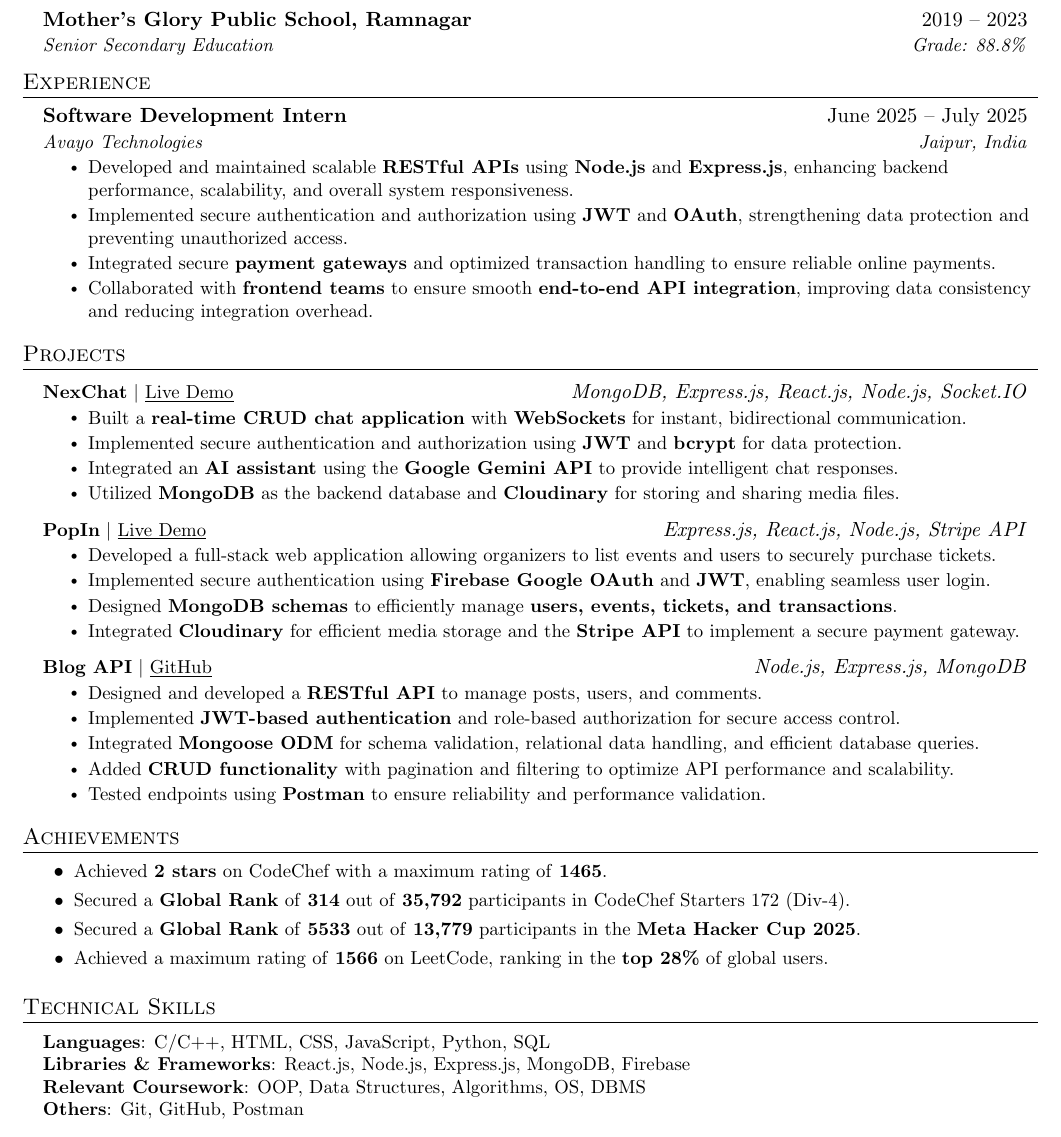
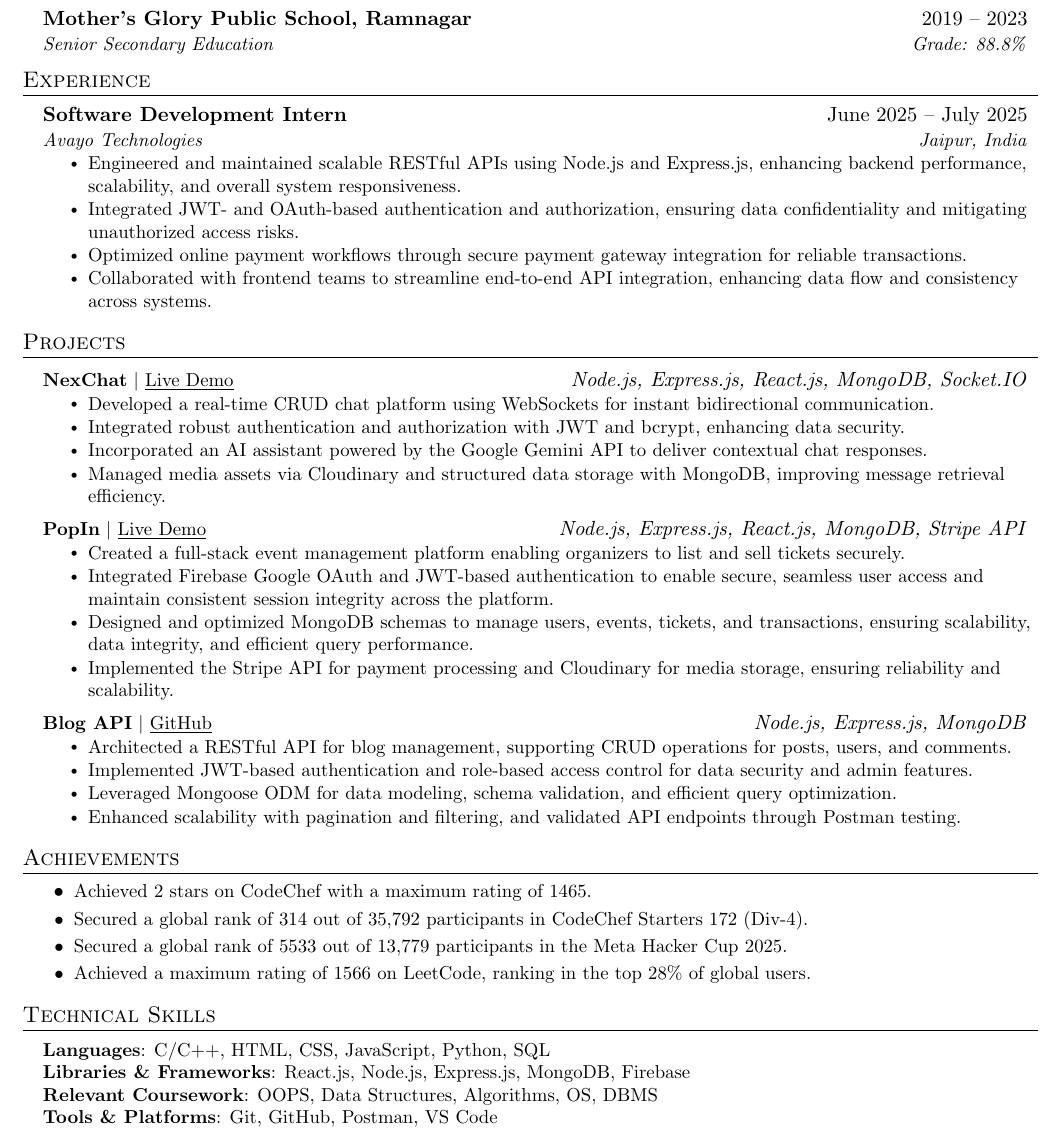
Before and after one commit to bhaveshchhimwal/resume, a LaTeX CV (resume.tex): part of the page, cut so that both start at the same text. Compiled offline with pdfLaTeX.

Commit message:
Refactor resume.tex for improved formatting and content
Updated LaTeX resume formatting and content for clarity and consistency. Enhanced technical descriptions and improved overall structure.

```diff
--- a/resume.tex
+++ b/resume.tex
@@ -18,16 +18,13 @@
 \usepackage{tabularx}
 \input{glyphtounicode}
 
-%----------FONT OPTIONS----------
-% (kept commented intentionally)
-
 \pagestyle{fancy}
-\fancyhf{} % clear all header and footer fields
+\fancyhf{}
 \fancyfoot{}
 \renewcommand{\headrulewidth}{0pt}
 \renewcommand{\footrulewidth}{0pt}
 
-% Adjust margins
+% Margins
 \addtolength{\oddsidemargin}{-0.5in}
 \addtolength{\evensidemargin}{-0.5in}
 \addtolength{\textwidth}{1in}
@@ -129,10 +104,10 @@
       {Software Development Intern}{June 2025 -- July 2025}
       {Avayo Technologies}{Jaipur, India}
       \resumeItemListStart
-       \resumeItem{Developed and maintained scalable \textbf{RESTful APIs} using \textbf{Node.js} and \textbf{Express.js}, enhancing backend performance, scalability, and overall system responsiveness.}
-       \resumeItem{Implemented secure authentication and authorization using \textbf{JWT} and \textbf{OAuth}, strengthening data protection and preventing unauthorized access.}
-       \resumeItem{Integrated secure \textbf{payment gateways} and optimized transaction handling to ensure reliable online payments.}
-       \resumeItem{Collaborated with \textbf{frontend teams} to ensure smooth \textbf{end-to-end API integration}, improving data consistency and reducing integration overhead.}
+       \resumeItem{Engineered and maintained scalable RESTful APIs using Node.js and Express.js, enhancing backend performance, scalability, and overall system responsiveness.}
+       \resumeItem{Integrated JWT- and OAuth-based authentication and authorization, ensuring data confidentiality and mitigating unauthorized access risks.}
+       \resumeItem{Optimized online payment workflows through secure payment gateway integration for reliable transactions.}
+       \resumeItem{Collaborated with frontend teams to streamline end-to-end API integration, enhancing data flow and consistency across systems.}
       \resumeItemListEnd
 
   \resumeSubHeadingListEnd
@@ -142,31 +117,30 @@
 \resumeSubHeadingListStart
 
   \resumeProjectHeading
-    {\textbf{NexChat} $|$ \href{https://nexchat44.onrender.com/}{\underline{Live Demo}}}{\emph{MongoDB, Express.js, React.js, Node.js, Socket.IO}}
+    {\textbf{NexChat} $|$ \href{https://nexchat44.onrender.com/}{\underline{Live Demo}}}{\emph{Node.js, Express.js, React.js, MongoDB, Socket.IO}}
     \resumeItemListStart
-      \resumeItem{Built a \textbf{real-time CRUD chat application} with \textbf{WebSockets} for instant, bidirectional communication.}
-      \resumeItem{Implemented secure authentication and authorization using \textbf{JWT} and \textbf{bcrypt} for data protection.}
-      \resumeItem{Integrated an \textbf{AI assistant} using the \textbf{Google Gemini API} to provide intelligent chat responses.}
-      \resumeItem{Utilized \textbf{MongoDB} as the backend database and \textbf{Cloudinary} for storing and sharing media files.}
+      \resumeItem{Developed a real-time CRUD chat platform using WebSockets for instant bidirectional communication.}
+      \resumeItem{Integrated robust authentication and authorization with JWT and bcrypt, enhancing data security.}
+      \resumeItem{Incorporated an AI assistant powered by the Google Gemini API to deliver contextual chat responses.}
+      \resumeItem{Managed media assets via Cloudinary and structured data storage with MongoDB, improving message retrieval efficiency.}
     \resumeItemListEnd
 
   \resumeProjectHeading
-    {\textbf{PopIn} $|$ \href{https://github.com/bhaveshchhimwal/PopIn}{\underline{Live Demo}}}{\emph{Express.js, React.js, Node.js, Stripe API}}
+    {\textbf{PopIn} $|$ \href{https://github.com/bhaveshchhimwal/PopIn}{\underline{Live Demo}}}{\emph{Node.js, Express.js, React.js, MongoDB, Stripe API}}
     \resumeItemListStart
-      \resumeItem{Developed a full-stack web application allowing organizers to list events and users to securely purchase tickets.}
-      \resumeItem{Implemented secure authentication using \textbf{Firebase Google OAuth} and \textbf{JWT}, enabling seamless user login.}
-      \resumeItem{Designed \textbf{MongoDB schemas} to efficiently manage \textbf{users, events, tickets, and transactions}.}
-      \resumeItem{Integrated \textbf{Cloudinary} for efficient media storage and the \textbf{Stripe API} to implement a secure payment gateway.}
+      \resumeItem{Created a full-stack event management platform enabling organizers to list and sell tickets securely.}
+      \resumeItem{Integrated Firebase Google OAuth and JWT-based authentication to enable secure, seamless user access and maintain consistent session integrity across the platform.}
+      \resumeItem{Designed and optimized MongoDB schemas to manage users, events, tickets, and transactions, ensuring scalability, data integrity, and efficient query performance.}
+      \resumeItem{Implemented the Stripe API for payment processing and Cloudinary for media storage, ensuring reliability and scalability.}
     \resumeItemListEnd
 
   \resumeProjectHeading
     {\textbf{Blog API} $|$ \href{https://github.com/bhaveshchhimwal/Blog-API}{\underline{GitHub}}}{\emph{Node.js, Express.js, MongoDB}}
     \resumeItemListStart
-      \resumeItem{Designed and developed a \textbf{RESTful API} to manage posts, users, and comments.}
-      \resumeItem{Implemented \textbf{JWT-based authentication} and role-based authorization for secure access control.}
-      \resumeItem{Integrated \textbf{Mongoose ODM} for schema validation, relational data handling, and efficient database queries.}
-      \resumeItem{Added \textbf{CRUD functionality} with pagination and filtering to optimize API performance and scalability.}
-      \resumeItem{Tested endpoints using \textbf{Postman} to ensure reliability and performance validation.}
+      \resumeItem{Architected a RESTful API for blog management, supporting CRUD operations for posts, users, and comments.}
+      \resumeItem{Implemented JWT-based authentication and role-based access control for data security and admin features.}
+      \resumeItem{Leveraged Mongoose ODM for data modeling, schema validation, and efficient query optimization.}
+      \resumeItem{Enhanced scalability with pagination and filtering, and validated API endpoints through Postman testing.}
     \resumeItemListEnd
 
 \resumeSubHeadingListEnd
@@ -174,10 +148,10 @@
 %-----------ACHIEVEMENTS-----------
 \section{Achievements}
 \achievementItemListStart
-    \achievementItem{Achieved \textbf{2 stars} on CodeChef with a maximum rating of \textbf{1465}.}
-    \achievementItem{Secured a \textbf{Global Rank} of \textbf{314} out of \textbf{35,792} participants in CodeChef Starters 172 (Div-4).}
-    \achievementItem{Secured a \textbf{Global Rank} of \textbf{5533} out of \textbf{13,779} participants in the \textbf{\href{https://www.facebook.com/codingcompetitions/hacker-cup/2025/certificate/921287033136593}{Meta Hacker Cup 2025}}.}
-    \achievementItem{Achieved a maximum rating of \textbf{1566} on LeetCode, ranking in the \textbf{top 28\%} of global users.}
+    \achievementItem{Achieved 2 stars on CodeChef with a maximum rating of 1465.}
+    \achievementItem{Secured a global rank of 314 out of 35,792 participants in CodeChef Starters 172 (Div-4).}
+    \achievementItem{Secured a global rank of 5533 out of 13,779 participants in the \href{https://www.facebook.com/codingcompetitions/hacker-cup/2025/certificate/921287033136593}{Meta Hacker Cup 2025}.}
+    \achievementItem{Achieved a maximum rating of 1566 on LeetCode, ranking in the top 28\% of global users.}
 \achievementItemListEnd
 
 %-----------TECHNICAL SKILLS-----------
@@ -186,8 +160,8 @@
     \small{\item{
      \textbf{Languages}{: C/C++, HTML, CSS, JavaScript, Python, SQL} \\
      \textbf{Libraries \& Frameworks}{: React.js, Node.js, Express.js, MongoDB, Firebase} \\
-     \textbf{Relevant Coursework}{: OOP, Data Structures, Algorithms, OS, DBMS} \\
-     \textbf{Others}{: Git, GitHub, Postman}
+     \textbf{Relevant Coursework}{: OOPS, Data Structures, Algorithms, OS, DBMS} \\
+     \textbf{Tools \& Platforms}{: Git, GitHub, Postman, VS Code}
     }}
  \end{itemize}
 
```
Also changed, not shown: resume.tex (48 more changed lines).
